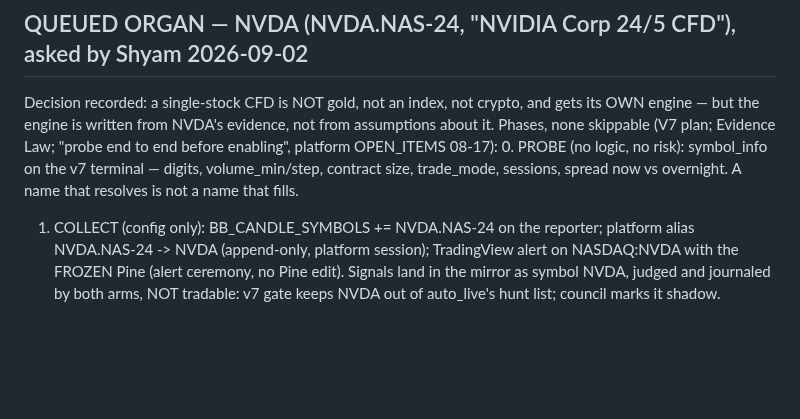
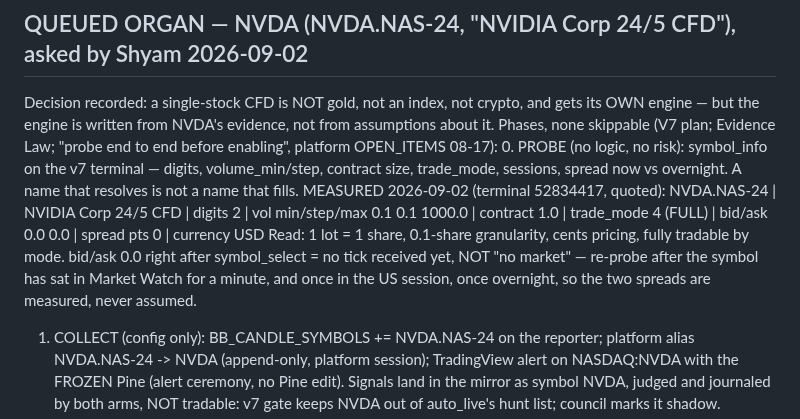
Before and after one commit to sabuj14eu/brother_sniper_v7, a Markdown page: docs/OPEN_ITEMS.md, the part around the change. Drawn GitHub-style; blank space fills up the shorter version.

Commit message:
docs: NVDA phase 0 probe recorded (spec measured; quotes pending re-probe)
Co-Authored-By: Claude Fable 5.1 <noreply@anthropic.com>
Claude-Session: https://claude.ai/code/session_01UdjRJkrYgZdhGCvteTyoDk

```diff
--- a/docs/OPEN_ITEMS.md
+++ b/docs/OPEN_ITEMS.md
@@ -164,6 +164,15 @@ Law; "probe end to end before enabling", platform OPEN_ITEMS 08-17):
 0. PROBE (no logic, no risk): symbol_info on the v7 terminal — digits,
    volume_min/step, contract size, trade_mode, sessions, spread now vs
    overnight. A name that resolves is not a name that fills.
+   MEASURED 2026-09-02 (terminal 52834417, quoted):
+     NVDA.NAS-24 | NVIDIA Corp 24/5 CFD | digits 2 | vol min/step/max
+     0.1 0.1 1000.0 | contract 1.0 | trade_mode 4 (FULL) | bid/ask 0.0 0.0
+     | spread pts 0 | currency USD
+   Read: 1 lot = 1 share, 0.1-share granularity, cents pricing, fully
+   tradable by mode. bid/ask 0.0 right after symbol_select = no tick
+   received yet, NOT "no market" — re-probe after the symbol has sat in
+   Market Watch for a minute, and once in the US session, once overnight,
+   so the two spreads are measured, never assumed.
 1. COLLECT (config only): BB_CANDLE_SYMBOLS += NVDA.NAS-24 on the reporter;
    platform alias NVDA.NAS-24 -> NVDA (append-only, platform session);
    TradingView alert on NASDAQ:NVDA with the FROZEN Pine (alert ceremony,
```
